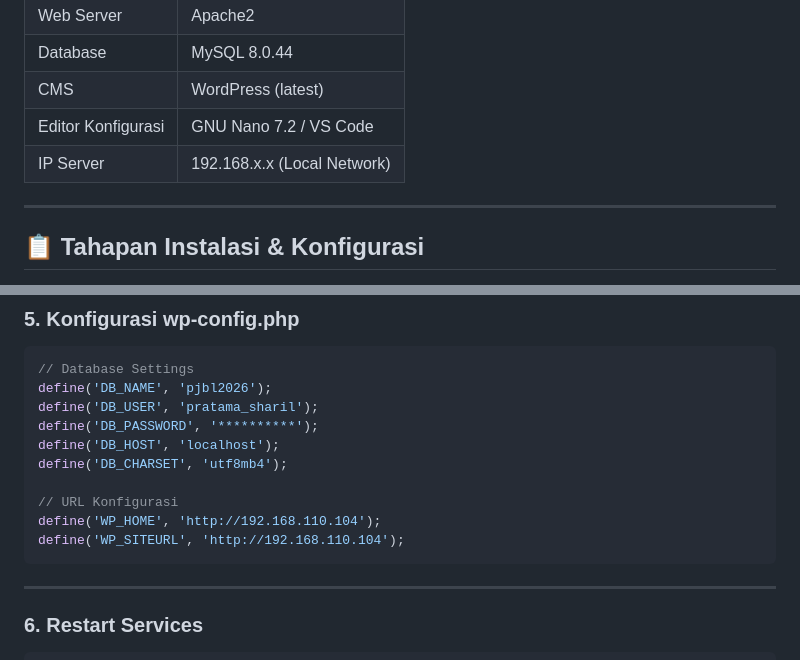
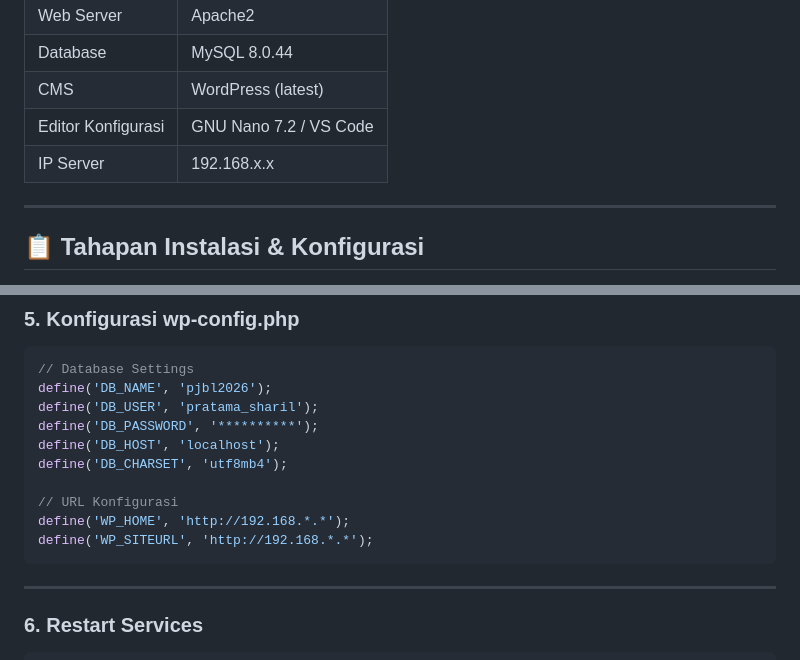
Before and after one commit to pratamabudiasnyah/wordpress-ubuntu-vps-setup, a Markdown page: README (2).md, 2 parts joined by grey strips. Drawn GitHub-style.

````diff
--- a/README (2).md
+++ b/README (2).md
@@ -22,7 +22,7 @@ Proyek ini dikerjakan sebagai bagian dari **Uji Kompetensi Keahlian (UKK)** prog
 | Database | MySQL 8.0.44 |
 | CMS | WordPress (latest) |
 | Editor Konfigurasi | GNU Nano 7.2 / VS Code |
-| IP Server | 192.168.x.x (Local Network) |
+| IP Server | 192.168.x.x |
 
 ---
 
@@ -88,8 +88,8 @@ define('DB_HOST', 'localhost');
 define('DB_CHARSET', 'utf8mb4');
 
 // URL Konfigurasi
-define('WP_HOME', 'http://192.168.110.104');
-define('WP_SITEURL', 'http://192.168.110.104');
+define('WP_HOME', 'http://192.168.*.*');
+define('WP_SITEURL', 'http://192.168.*.*');
 ```
 
 ---
````
